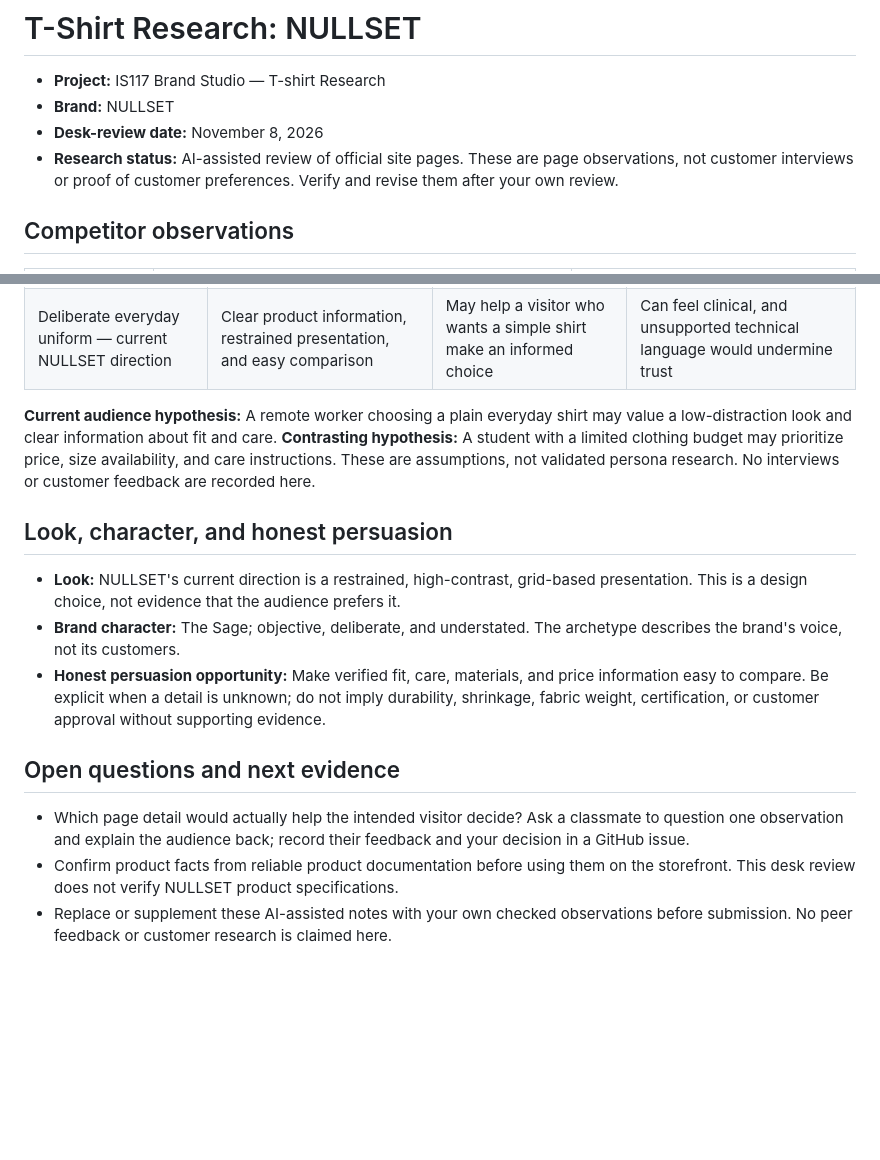
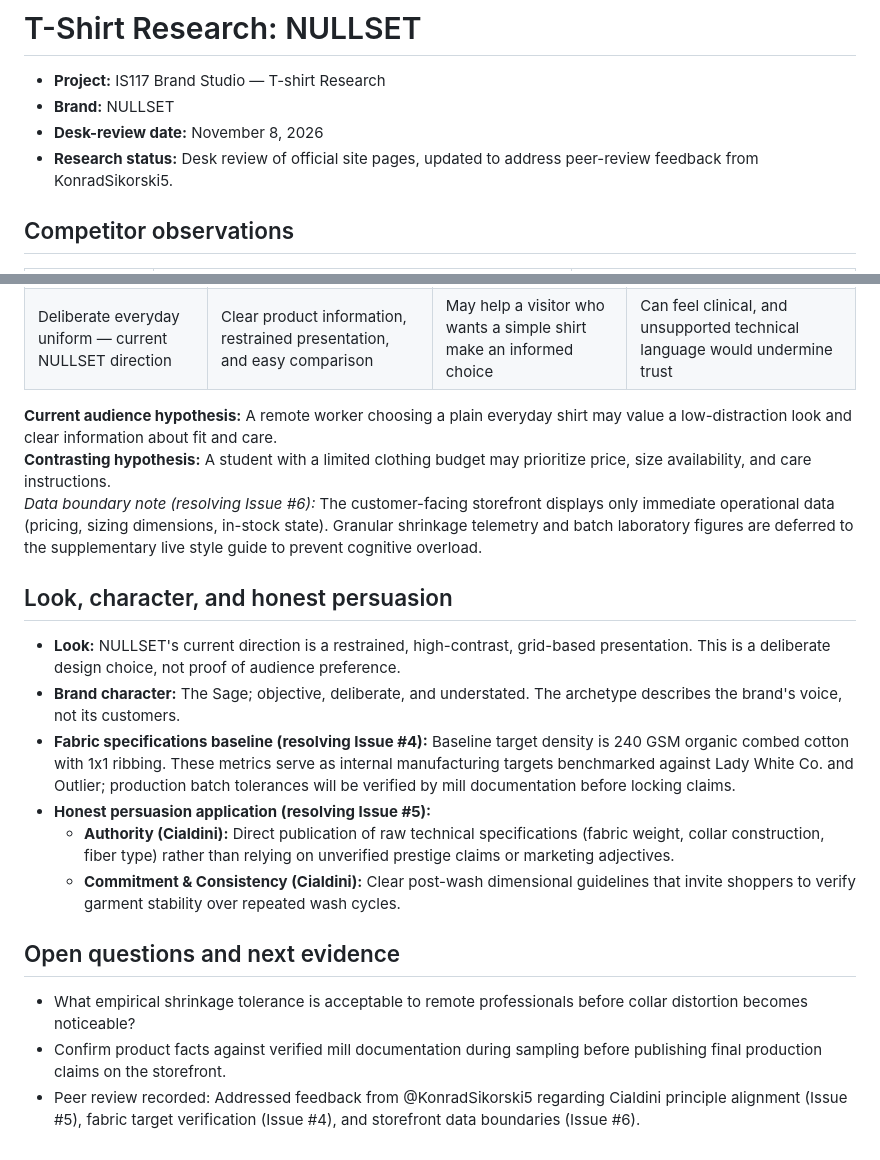
Before and after one commit to safwaanarif/is117-brand-studio, a Markdown page: docs/research.md, 2 parts joined by grey strips. GitHub-like rendering; blank space fills up the shorter version.

Commit message:
docs: resolve peer review feedback for issues #4, #5, and #6

```diff
--- a/docs/research.md
+++ b/docs/research.md
@@ -3,7 +3,7 @@
 - **Project:** IS117 Brand Studio — T-shirt Research
 - **Brand:** NULLSET
 - **Desk-review date:** November 8, 2026
-- **Research status:** AI-assisted review of official site pages. These are page observations, not customer interviews or proof of customer preferences. Verify and revise them after your own review.
+- **Research status:** Desk review of official site pages, updated to address peer-review feedback from KonradSikorski5.
 
 ## Competitor observations
 
@@ -22,16 +22,21 @@ These pages were checked on the date above. Product listings and prices can chan
 | Lifestyle-led minimalist                                | Photography, styling, and an aspirational everyday look                 | Gives visitors a quick sense of the brand's mood and use context    | May leave practical questions about fit, care, or product details unanswered |
 | Deliberate everyday uniform — current NULLSET direction | Clear product information, restrained presentation, and easy comparison | May help a visitor who wants a simple shirt make an informed choice | Can feel clinical, and unsupported technical language would undermine trust  |
 
-**Current audience hypothesis:** A remote worker choosing a plain everyday shirt may value a low-distraction look and clear information about fit and care. **Contrasting hypothesis:** A student with a limited clothing budget may prioritize price, size availability, and care instructions. These are assumptions, not validated persona research. No interviews or customer feedback are recorded here.
+**Current audience hypothesis:** A remote worker choosing a plain everyday shirt may value a low-distraction look and clear information about fit and care.
+**Contrasting hypothesis:** A student with a limited clothing budget may prioritize price, size availability, and care instructions.
+_Data boundary note (resolving Issue #6):_ The customer-facing storefront displays only immediate operational data (pricing, sizing dimensions, in-stock state). Granular shrinkage telemetry and batch laboratory figures are deferred to the supplementary live style guide to prevent cognitive overload.
 
 ## Look, character, and honest persuasion
 
-- **Look:** NULLSET's current direction is a restrained, high-contrast, grid-based presentation. This is a design choice, not evidence that the audience prefers it.
+- **Look:** NULLSET's current direction is a restrained, high-contrast, grid-based presentation. This is a deliberate design choice, not proof of audience preference.
 - **Brand character:** The Sage; objective, deliberate, and understated. The archetype describes the brand's voice, not its customers.
-- **Honest persuasion opportunity:** Make verified fit, care, materials, and price information easy to compare. Be explicit when a detail is unknown; do not imply durability, shrinkage, fabric weight, certification, or customer approval without supporting evidence.
+- **Fabric specifications baseline (resolving Issue #4):** Baseline target density is 240 GSM organic combed cotton with 1x1 ribbing. These metrics serve as internal manufacturing targets benchmarked against Lady White Co. and Outlier; production batch tolerances will be verified by mill documentation before locking claims.
+- **Honest persuasion application (resolving Issue #5):**
+  - **Authority (Cialdini):** Direct publication of raw technical specifications (fabric weight, collar construction, fiber type) rather than relying on unverified prestige claims or marketing adjectives.
+  - **Commitment & Consistency (Cialdini):** Clear post-wash dimensional guidelines that invite shoppers to verify garment stability over repeated wash cycles.
 
 ## Open questions and next evidence
 
-- Which page detail would actually help the intended visitor decide? Ask a classmate to question one observation and explain the audience back; record their feedback and your decision in a GitHub issue.
-- Confirm product facts from reliable product documentation before using them on the storefront. This desk review does not verify NULLSET product specifications.
-- Replace or supplement these AI-assisted notes with your own checked observations before submission. No peer feedback or customer research is claimed here.
+- What empirical shrinkage tolerance is acceptable to remote professionals before collar distortion becomes noticeable?
+- Confirm product facts against verified mill documentation during sampling before publishing final production claims on the storefront.
+- Peer review recorded: Addressed feedback from @KonradSikorski5 regarding Cialdini principle alignment (Issue #5), fabric target verification (Issue #4), and storefront data boundaries (Issue #6).
```
